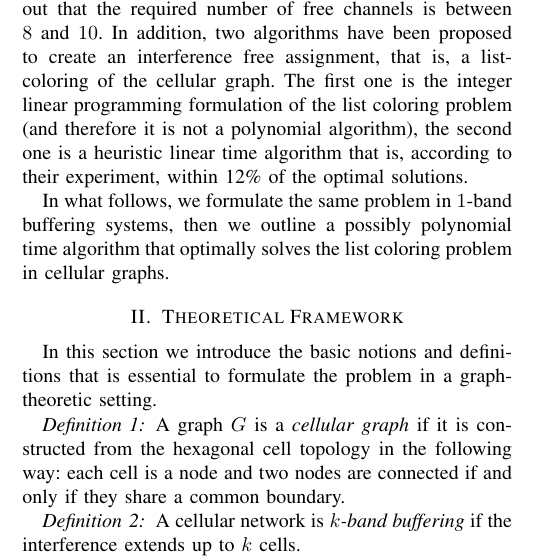
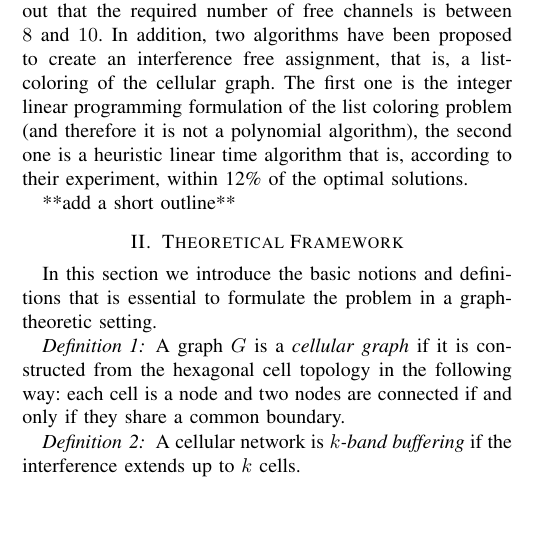
Before and after one commit to Benmartin92/research-kth, a LaTeX paper (final-report-theory/final-report-theory.tex): part of one column of page 1 of 3, cut so that both start at the same text, the shorter picture padded with empty space. Compiled offline with pdfLaTeX.

Commit message:
Final-report-theory: added a TODO.

```diff
--- a/final-report-theory/final-report-theory.tex
+++ b/final-report-theory/final-report-theory.tex
@@ -88,7 +88,7 @@ Cellular network topologies usually admit certain geometric structure. The most
 
 The authors of \cite{7248845} introduced a \textit{distinctly different} CAP from all the above mentioned problems. Assuming a $2$-band buffering hexagonal cell topology (the interference graph created from this topology is called cellular graph) where each cell has a fixed number of frequency channel (channels are either busy or free), they asked the following question: "\textit{What is smallest size of the set of free channels associated with the cells (nodes of the cellular graph) that can guarantee interference free channel assignment to all the nodes?}". This problem is related to one of the generalizations of the graph coloring problem, called list coloring. It turned out that the required number of free channels is between $8$ and $10$. In addition, two algorithms have been proposed to create an interference free assignment, that is, a list-coloring of the cellular graph. The first one is the integer linear programming formulation of the list coloring problem (and therefore it is not a polynomial algorithm), the second one is a heuristic linear time algorithm that is, according to their experiment, within 12\% of the optimal solutions.
 
-In what follows, we formulate the same problem in $1$-band buffering systems, then we outline a possibly polynomial time algorithm that optimally solves the list coloring problem in cellular graphs.
+**add a short outline**
 
 \section{Theoretical Framework}
 In this section we introduce the basic notions and definitions that is essential to formulate the problem in a graph-theoretic setting.
```
